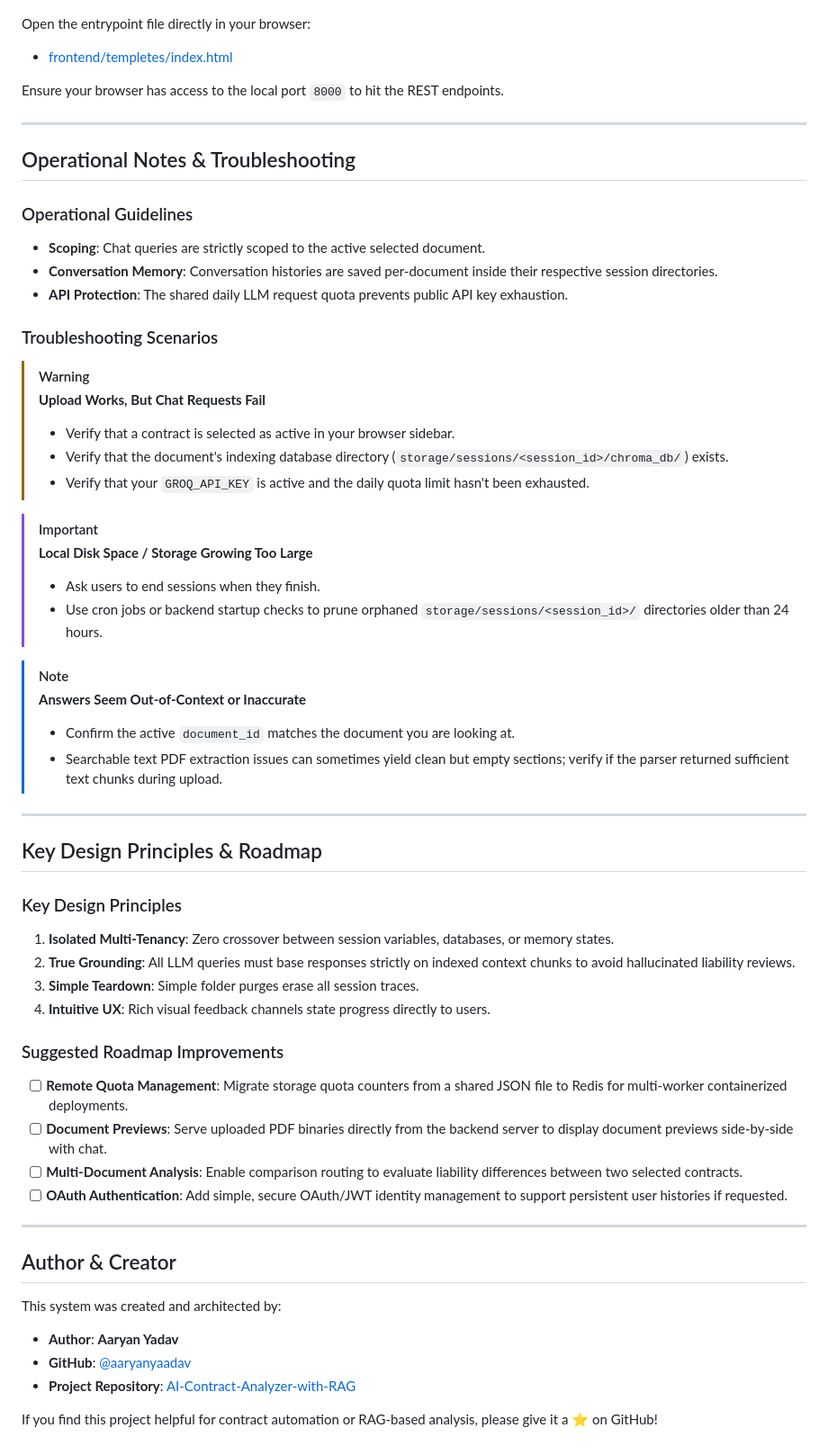
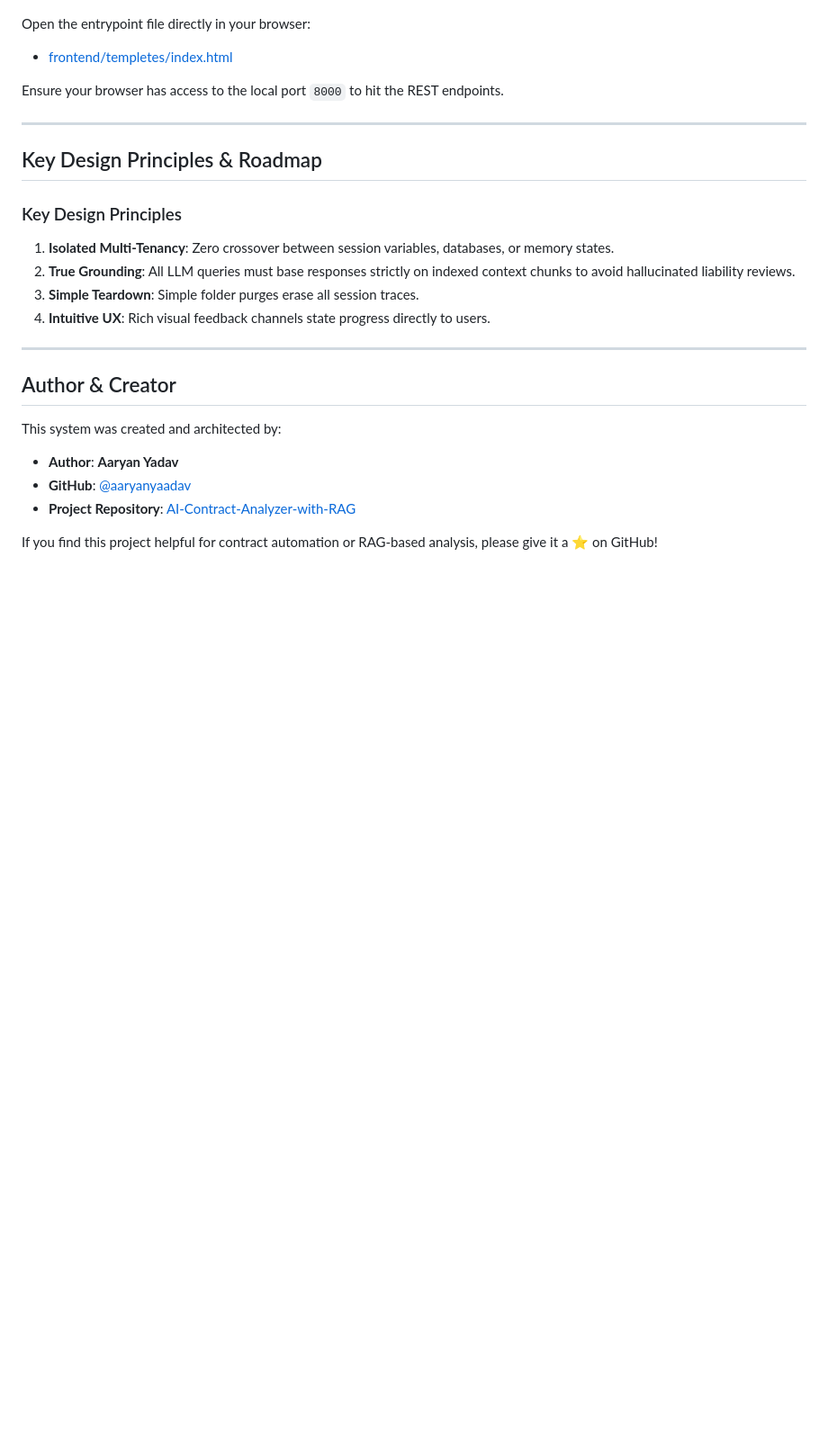
Before and after one commit to aaryanyaadav/AI-Contract-Analyzer-with-RAG, a Markdown page: README.md, the part around the change. Shown at 90% size. Drawn GitHub-style; blank space fills up the shorter version.

```diff
--- a/README.md
+++ b/README.md
@@ -343,33 +343,6 @@ Ensure your browser has access to the local port `8000` to hit the REST endpoint
 
 ---
 
-##  Operational Notes & Troubleshooting
-
-### Operational Guidelines
-- **Scoping**: Chat queries are strictly scoped to the active selected document.
-- **Conversation Memory**: Conversation histories are saved per-document inside their respective session directories.
-- **API Protection**: The shared daily LLM request quota prevents public API key exhaustion.
-
-### Troubleshooting Scenarios
-
-> [!WARNING]
-> **Upload Works, But Chat Requests Fail**
-> - Verify that a contract is selected as active in your browser sidebar.
-> - Verify that the document's indexing database directory (`storage/sessions/<session_id>/chroma_db/`) exists.
-> - Verify that your `GROQ_API_KEY` is active and the daily quota limit hasn't been exhausted.
-
-> [!IMPORTANT]
-> **Local Disk Space / Storage Growing Too Large**
-> - Ask users to end sessions when they finish.
-> - Use cron jobs or backend startup checks to prune orphaned `storage/sessions/<session_id>/` directories older than 24 hours.
-
-> [!NOTE]
-> **Answers Seem Out-of-Context or Inaccurate**
-> - Confirm the active `document_id` matches the document you are looking at.
-> - Searchable text PDF extraction issues can sometimes yield clean but empty sections; verify if the parser returned sufficient text chunks during upload.
-
----
-
 ##  Key Design Principles & Roadmap
 
 ### Key Design Principles
@@ -377,12 +350,6 @@ Ensure your browser has access to the local port `8000` to hit the REST endpoint
 2. **True Grounding**: All LLM queries must base responses strictly on indexed context chunks to avoid hallucinated liability reviews.
 3. **Simple Teardown**: Simple folder purges erase all session traces.
 4. **Intuitive UX**: Rich visual feedback channels state progress directly to users.
-
-### Suggested Roadmap Improvements
-- [ ] **Remote Quota Management**: Migrate storage quota counters from a shared JSON file to Redis for multi-worker containerized deployments.
-- [ ] **Document Previews**: Serve uploaded PDF binaries directly from the backend server to display document previews side-by-side with chat.
-- [ ] **Multi-Document Analysis**: Enable comparison routing to evaluate liability differences between two selected contracts.
-- [ ] **OAuth Authentication**: Add simple, secure OAuth/JWT identity management to support persistent user histories if requested.
 
 ---
 
```
